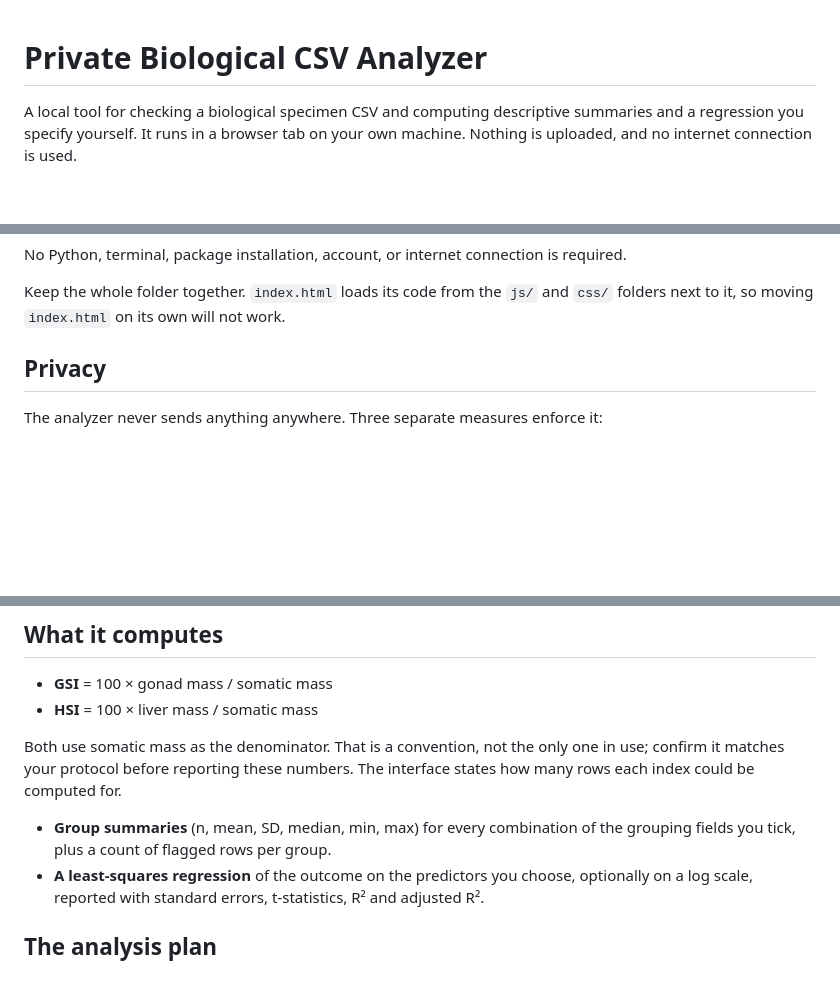
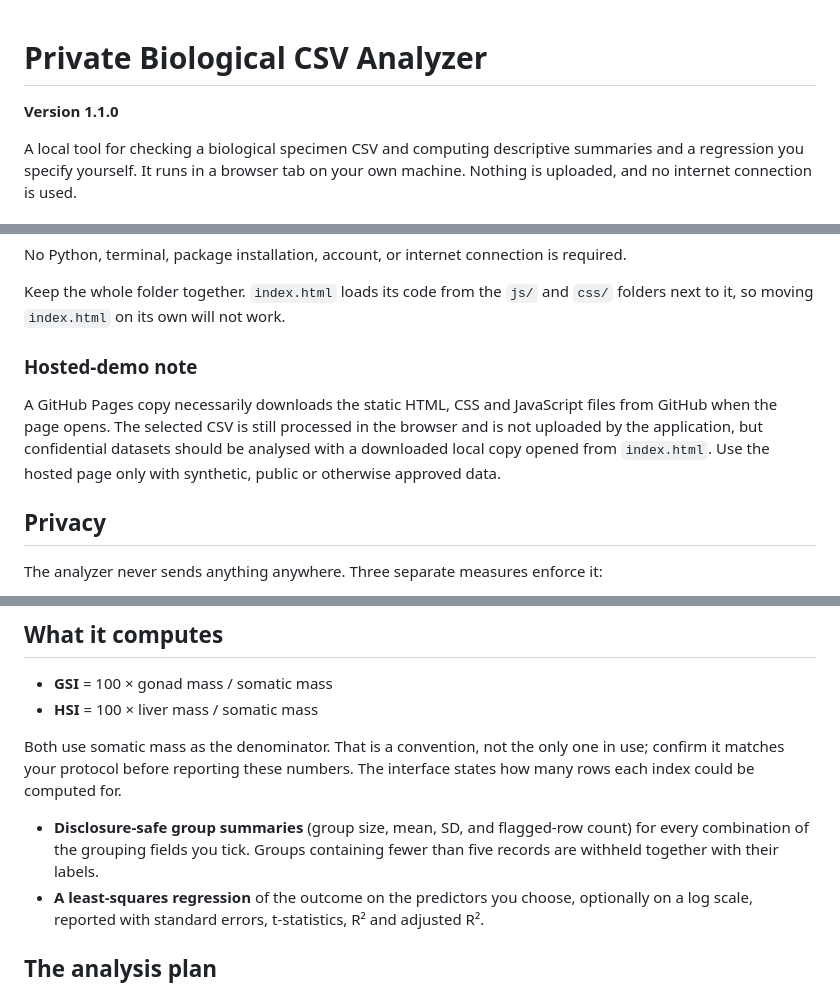
Before and after one commit to mysterter/private-biological-data-analyzer, a Markdown page: README.md, 3 parts joined by grey strips. Rendered like a GitHub page; blank space fills up the shorter version.

```diff
--- a/README.md
+++ b/README.md
@@ -1,4 +1,6 @@
 # Private Biological CSV Analyzer
+
+**Version 1.1.0**
 
 A local tool for checking a biological specimen CSV and computing descriptive
 summaries and a regression you specify yourself. It runs in a browser tab on
@@ -21,6 +23,14 @@ required.
 
 Keep the whole folder together. `index.html` loads its code from the `js/` and
 `css/` folders next to it, so moving `index.html` on its own will not work.
+
+### Hosted-demo note
+
+A GitHub Pages copy necessarily downloads the static HTML, CSS and JavaScript
+files from GitHub when the page opens. The selected CSV is still processed in
+the browser and is not uploaded by the application, but confidential datasets
+should be analysed with a downloaded local copy opened from `index.html`.
+Use the hosted page only with synthetic, public or otherwise approved data.
 
 ## Privacy
 
@@ -90,8 +100,9 @@ Both use somatic mass as the denominator. That is a convention, not the only
 one in use; confirm it matches your protocol before reporting these numbers.
 The interface states how many rows each index could be computed for.
 
-- **Group summaries** (n, mean, SD, median, min, max) for every combination of
-  the grouping fields you tick, plus a count of flagged rows per group.
+- **Disclosure-safe group summaries** (group size, mean, SD, and flagged-row count)
+  for every combination of the grouping fields you tick. Groups containing fewer
+  than five records are withheld together with their labels.
 - **A least-squares regression** of the outcome on the predictors you choose,
   optionally on a log scale, reported with standard errors, t-statistics, R²
   and adjusted R².
```
Also changed, not shown: CHANGELOG.md (added, +11 -0 lines).
